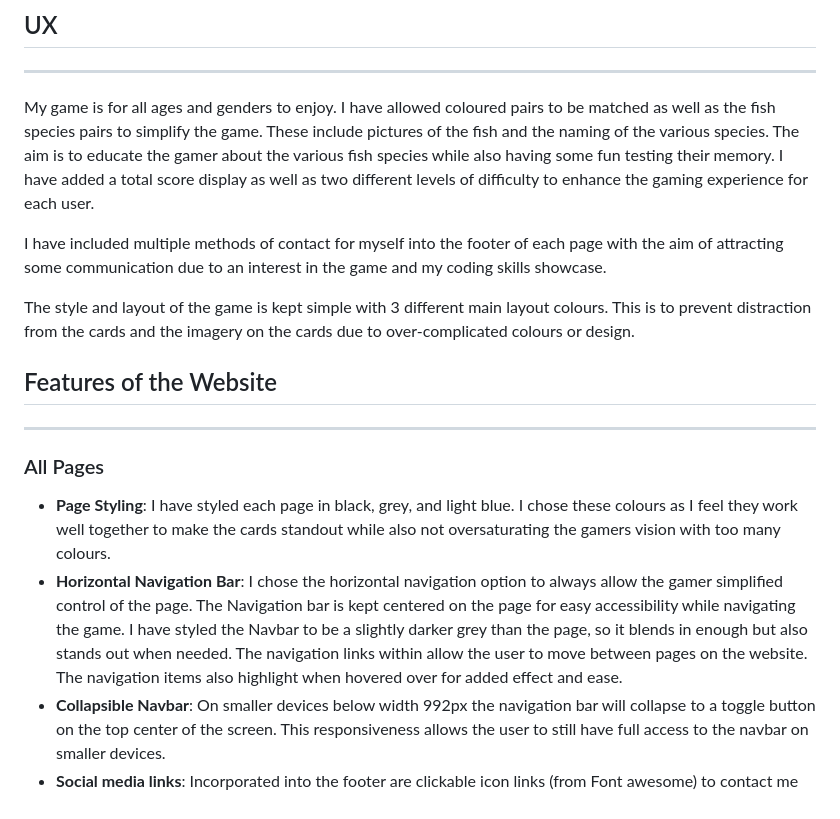
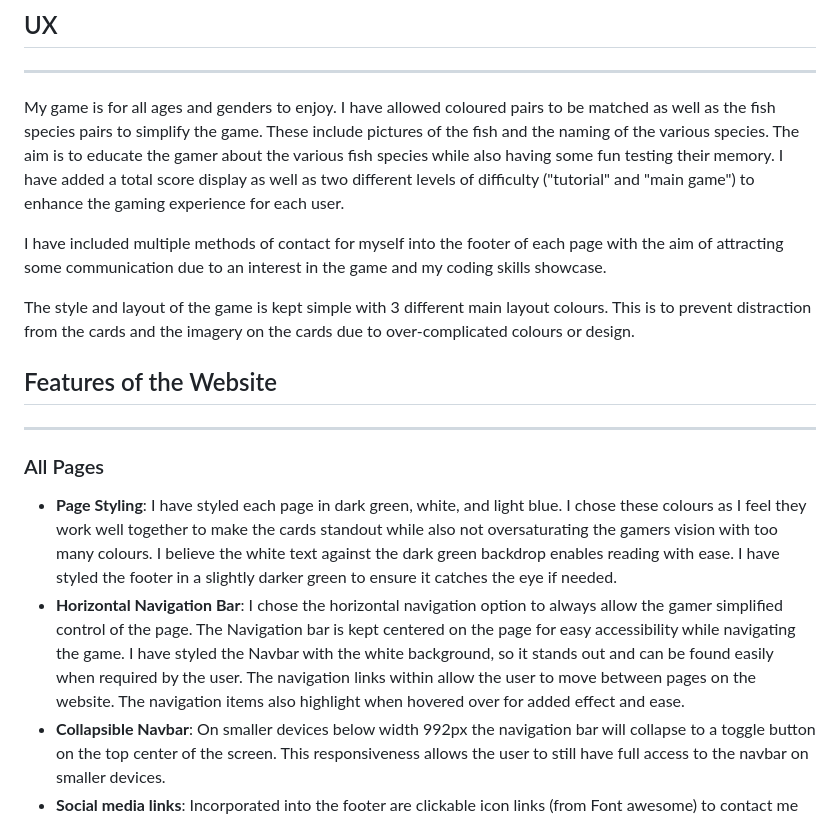
Before and after one commit to GarethKeys/Memory-Pairs-Game, a Markdown page: README.md, the part around the change. Rendered like a GitHub page.

Commit message:
edited easy.html to tutorial.html

```diff
--- a/README.md
+++ b/README.md
@@ -5,7 +5,7 @@ This is a game I have created to showcase the Frontend developer and Javascript
 ## UX
 ***
 
-My game is for all ages and genders to enjoy. I have allowed coloured pairs to be matched as well as the fish species pairs to simplify the game. These include pictures of the fish and the naming of the various species. The aim is to educate the gamer about the various fish species while also having some fun testing their memory. I have added a total score display as well as two different levels of difficulty to enhance the gaming experience for each user.
+My game is for all ages and genders to enjoy. I have allowed coloured pairs to be matched as well as the fish species pairs to simplify the game. These include pictures of the fish and the naming of the various species. The aim is to educate the gamer about the various fish species while also having some fun testing their memory. I have added a total score display as well as two different levels of difficulty ("tutorial" and "main game") to enhance the gaming experience for each user.
 
 I have included multiple methods of contact for myself into the footer of each page with the aim of attracting some communication due to an interest in the game and my coding skills showcase.
 
@@ -16,8 +16,8 @@ The style and layout of the game is kept simple with 3 different main layout col
 
 ### All Pages
 
-- **Page Styling**: I have styled each page in black, grey, and light blue. I chose these colours as I feel they work well together to make the cards standout while also not oversaturating the gamers vision with too many colours.
-- **Horizontal Navigation Bar**: I chose the horizontal navigation option to always allow the gamer simplified control of the page. The Navigation bar is kept centered on the page for easy accessibility while navigating the game. I have styled the Navbar to be a slightly darker grey than the page, so it blends in enough but also stands out when needed. The navigation links within allow the user to move between pages on the website. The navigation items also highlight when hovered over for added effect and ease.
+- **Page Styling**: I have styled each page in dark green, white, and light blue. I chose these colours as I feel they work well together to make the cards standout while also not oversaturating the gamers vision with too many colours. I believe the white text against the dark green backdrop enables reading with ease. I have styled the footer in a slightly darker green to ensure it catches the eye if needed.
+- **Horizontal Navigation Bar**: I chose the horizontal navigation option to always allow the gamer simplified control of the page. The Navigation bar is kept centered on the page for easy accessibility while navigating the game. I have styled the Navbar with the white background, so it stands out and can be found easily when required by the user. The navigation links within allow the user to move between pages on the website. The navigation items also highlight when hovered over for added effect and ease.
 - **Collapsible Navbar**: On smaller devices below width 992px the navigation bar will collapse to a toggle button on the top center of the screen. This responsiveness allows the user to still have full access to the navbar on smaller devices.
 - **Social media links**: Incorporated into the footer are clickable icon links (from Font awesome) to contact me (phone/email) or view my various social media sites (LinkedIn, Github and Facebook). I also added a link to my Resume/C.V. for potential employers to have a browse.
 
```
